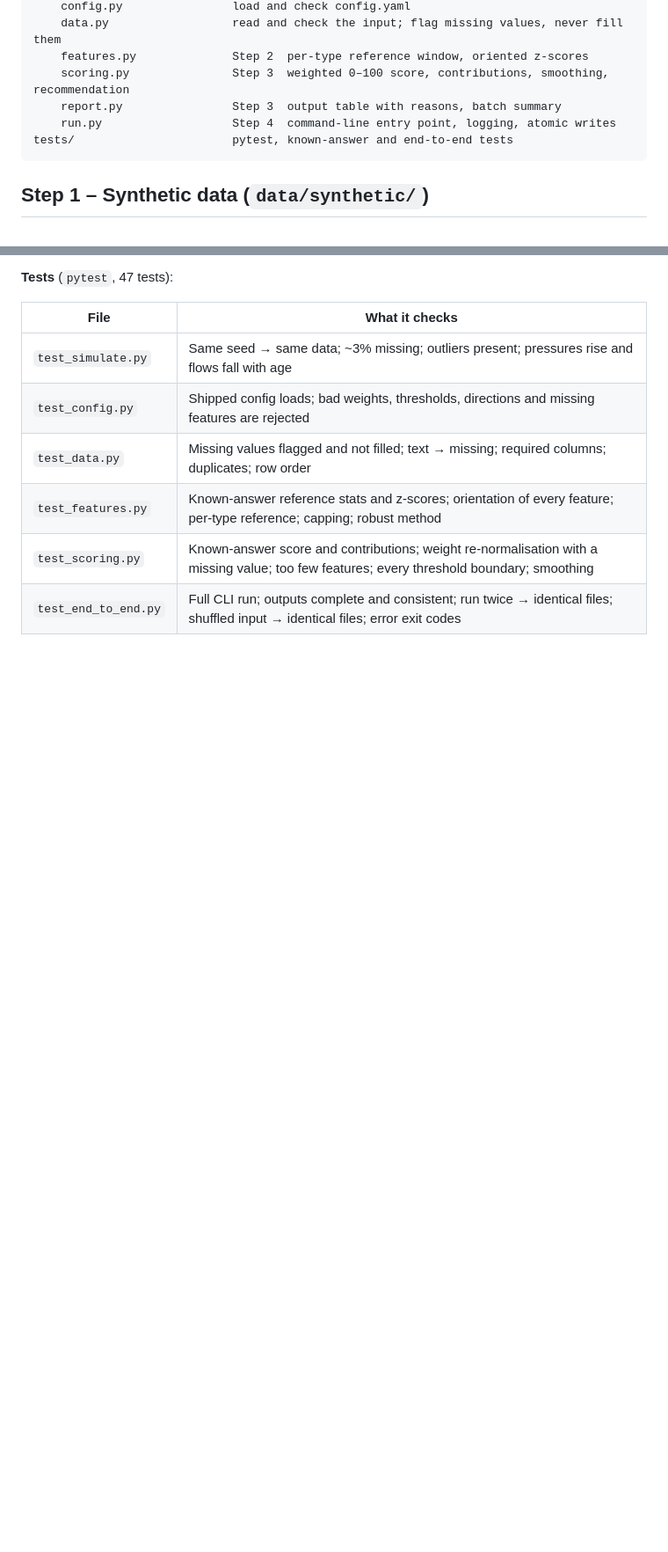
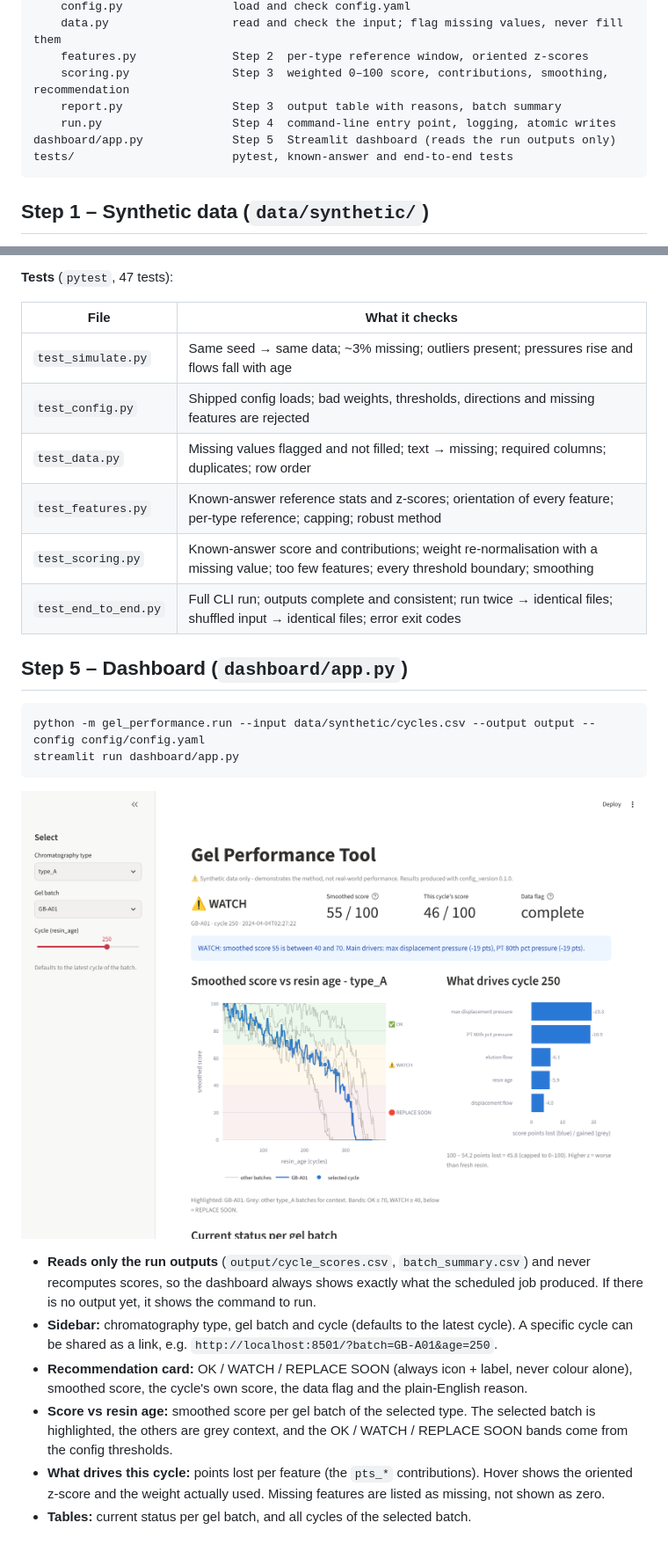
Before and after one commit to clarilk01/Tests, a Markdown page: gel-performance-tool/README.md, 2 parts joined by grey strips. Shown at 88% size. Drawn GitHub-style; pictures changed too: gel-performance-tool/docs/screenshots/dashboard_watch.png (added); blank space fills up the shorter version.

````diff
--- a/gel-performance-tool/README.md
+++ b/gel-performance-tool/README.md
@@ -31,6 +31,7 @@ src/gel_performance/
     scoring.py               Step 3  weighted 0–100 score, contributions, smoothing, recommendation
     report.py                Step 3  output table with reasons, batch summary
     run.py                   Step 4  command-line entry point, logging, atomic writes
+dashboard/app.py             Step 5  Streamlit dashboard (reads the run outputs only)
 tests/                       pytest, known-answer and end-to-end tests
 ```
 
@@ -189,3 +190,25 @@ python -m gel_performance.run --input data/synthetic/cycles.csv --output output
 | `test_features.py` | Known-answer reference stats and z-scores; orientation of every feature; per-type reference; capping; robust method |
 | `test_scoring.py` | Known-answer score and contributions; weight re-normalisation with a missing value; too few features; every threshold boundary; smoothing |
 | `test_end_to_end.py` | Full CLI run; outputs complete and consistent; run twice → identical files; shuffled input → identical files; error exit codes |
+
+## Step 5 – Dashboard (`dashboard/app.py`)
+
+```bash
+python -m gel_performance.run --input data/synthetic/cycles.csv --output output --config config/config.yaml
+streamlit run dashboard/app.py
+```
+
+![Dashboard: gel batch GB-A01 at cycle 250, WATCH](docs/screenshots/dashboard_watch.png)
+
+- **Reads only the run outputs** (`output/cycle_scores.csv`, `batch_summary.csv`) and never recomputes scores,
+  so the dashboard always shows exactly what the scheduled job produced. If there is no output yet, it shows the
+  command to run.
+- **Sidebar:** chromatography type, gel batch and cycle (defaults to the latest cycle). A specific cycle can be
+  shared as a link, e.g. `http://localhost:8501/?batch=GB-A01&age=250`.
+- **Recommendation card:** OK / WATCH / REPLACE SOON (always icon + label, never colour alone), smoothed score,
+  the cycle's own score, the data flag and the plain-English reason.
+- **Score vs resin age:** smoothed score per gel batch of the selected type. The selected batch is highlighted,
+  the others are grey context, and the OK / WATCH / REPLACE SOON bands come from the config thresholds.
+- **What drives this cycle:** points lost per feature (the `pts_*` contributions). Hover shows the oriented z-score and
+  the weight actually used. Missing features are listed as missing, not shown as zero.
+- **Tables:** current status per gel batch, and all cycles of the selected batch.
````
Also changed, not shown: 1 other file.
